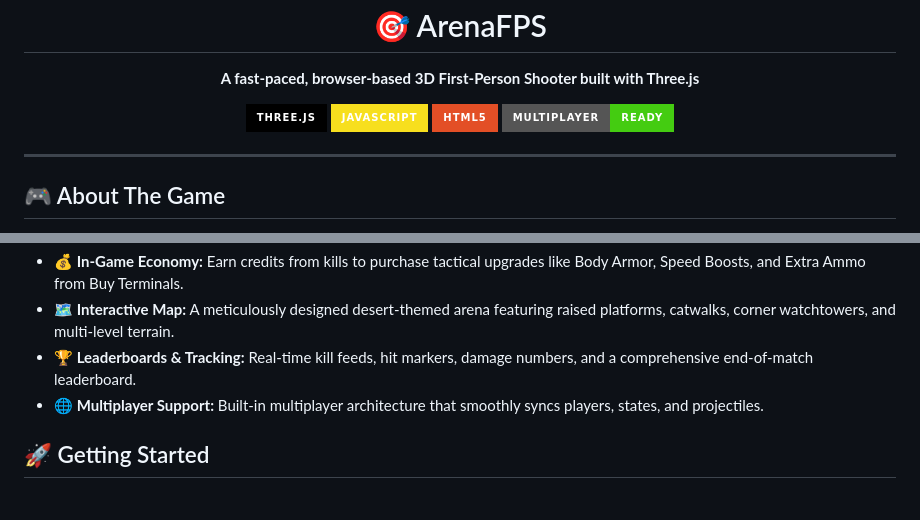
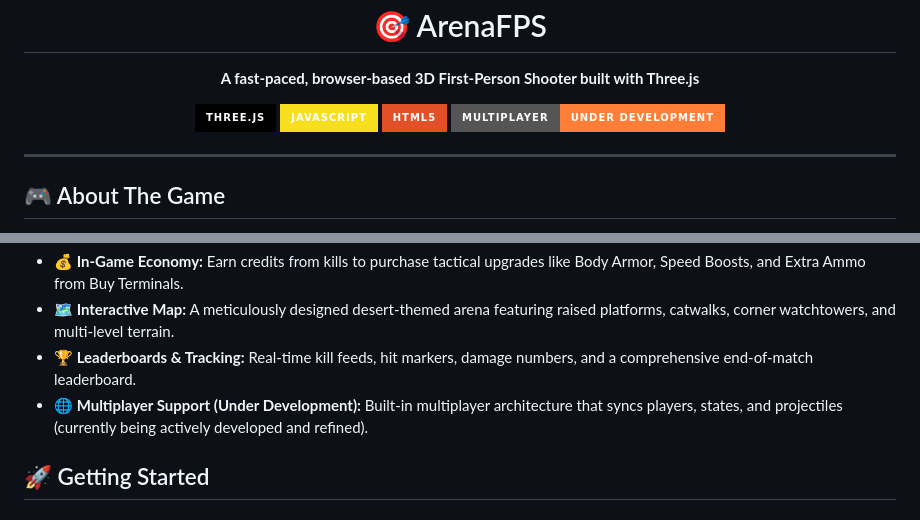
Before and after one commit to Huzaifa-12Imran/ArenaFPS, a Markdown page: README.md, 2 parts joined by grey strips. Rendered like a GitHub page; badges without logos.

Commit message:
Mention Multiplayer is Under Development

```diff
--- a/README.md
+++ b/README.md
@@ -6,7 +6,7 @@
     <img src="https://img.shields.io/badge/Three.js-black?style=for-the-badge&logo=three.js&logoColor=white" alt="Three.js" />
     <img src="https://img.shields.io/badge/JavaScript-F7DF1E?style=for-the-badge&logo=javascript&logoColor=black" alt="JavaScript" />
     <img src="https://img.shields.io/badge/HTML5-E34F26?style=for-the-badge&logo=html5&logoColor=white" alt="HTML5" />
-    <img src="https://img.shields.io/badge/Multiplayer-Ready-success?style=for-the-badge" alt="Multiplayer" />
+    <img src="https://img.shields.io/badge/Multiplayer-Under_Development-orange?style=for-the-badge" alt="Multiplayer" />
   </p>
 </div>
 
@@ -23,7 +23,7 @@
 - **💰 In-Game Economy:** Earn credits from kills to purchase tactical upgrades like Body Armor, Speed Boosts, and Extra Ammo from Buy Terminals.
 - **🗺️ Interactive Map:** A meticulously designed desert-themed arena featuring raised platforms, catwalks, corner watchtowers, and multi-level terrain.
 - **🏆 Leaderboards & Tracking:** Real-time kill feeds, hit markers, damage numbers, and a comprehensive end-of-match leaderboard.
-- **🌐 Multiplayer Support:** Built-in multiplayer architecture that smoothly syncs players, states, and projectiles.
+- **🌐 Multiplayer Support (Under Development):** Built-in multiplayer architecture that syncs players, states, and projectiles (currently being actively developed and refined).
 
 ## 🚀 Getting Started
 
```
